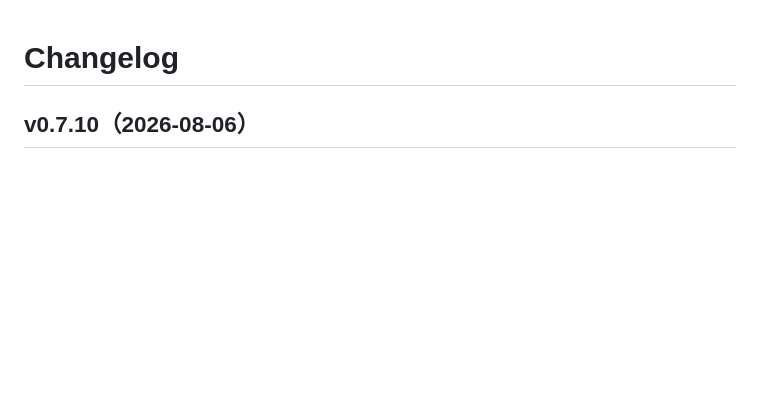
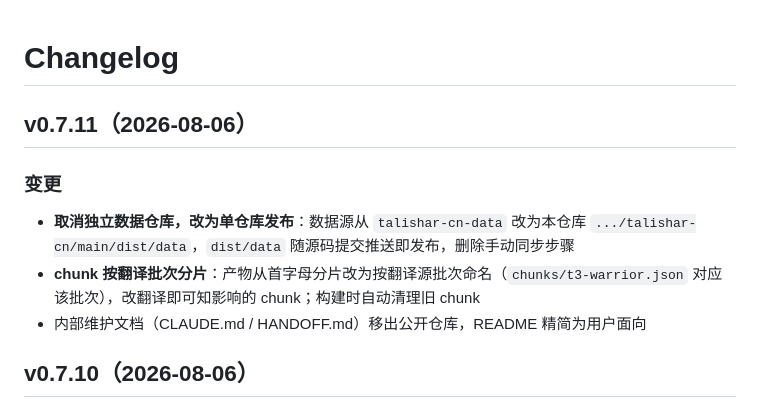
Before and after one commit to jacefromxa/fabtcg-cn, a Markdown page: CHANGELOG.md, the part around the change. GitHub-like rendering; blank space fills up the shorter version.

Commit message:
docs: CHANGELOG v0.7.11

```diff
--- a/CHANGELOG.md
+++ b/CHANGELOG.md
@@ -1,4 +1,12 @@
 # Changelog
+
+## v0.7.11（2026-08-06）
+
+### 变更
+
+- **取消独立数据仓库，改为单仓库发布**：数据源从 `talishar-cn-data` 改为本仓库 `.../talishar-cn/main/dist/data`，`dist/data` 随源码提交推送即发布，删除手动同步步骤
+- **chunk 按翻译批次分片**：产物从首字母分片改为按翻译源批次命名（`chunks/t3-warrior.json` 对应该批次），改翻译即可知影响的 chunk；构建时自动清理旧 chunk
+- 内部维护文档（CLAUDE.md / HANDOFF.md）移出公开仓库，README 精简为用户面向
 
 ## v0.7.10（2026-08-06）
 
```
